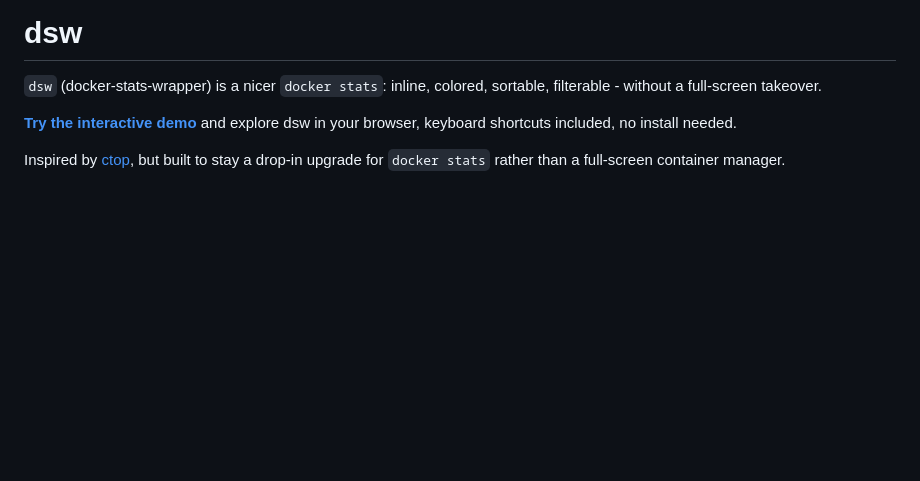
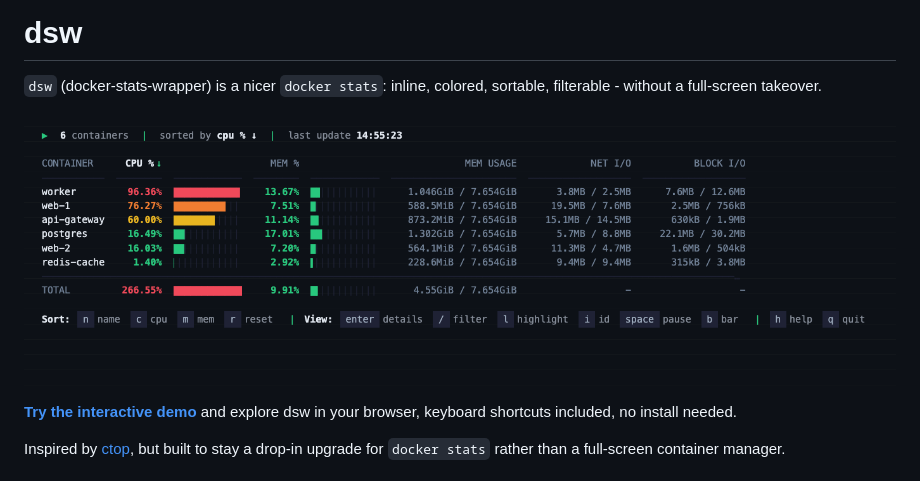
Before and after one commit to p3rception/docker-stats-wrapper, a Markdown page: README.md, the part around the change. GitHub-like rendering; pictures changed too: assets/dsw.png (added); blank space fills up the shorter version.

Commit message:
docs(readme): add preview image

```diff
--- a/README.md
+++ b/README.md
@@ -2,6 +2,8 @@
 
 `dsw` (docker-stats-wrapper) is a nicer `docker stats`: inline, colored, sortable,
 filterable - without a full-screen takeover.
+
+![dsw showing live container stats](assets/dsw.png)
 
 **[Try the interactive demo](https://dimitrisper.xyz/docker-stats-wrapper/)** and explore
 dsw in your browser, keyboard shortcuts included, no install needed.
```
